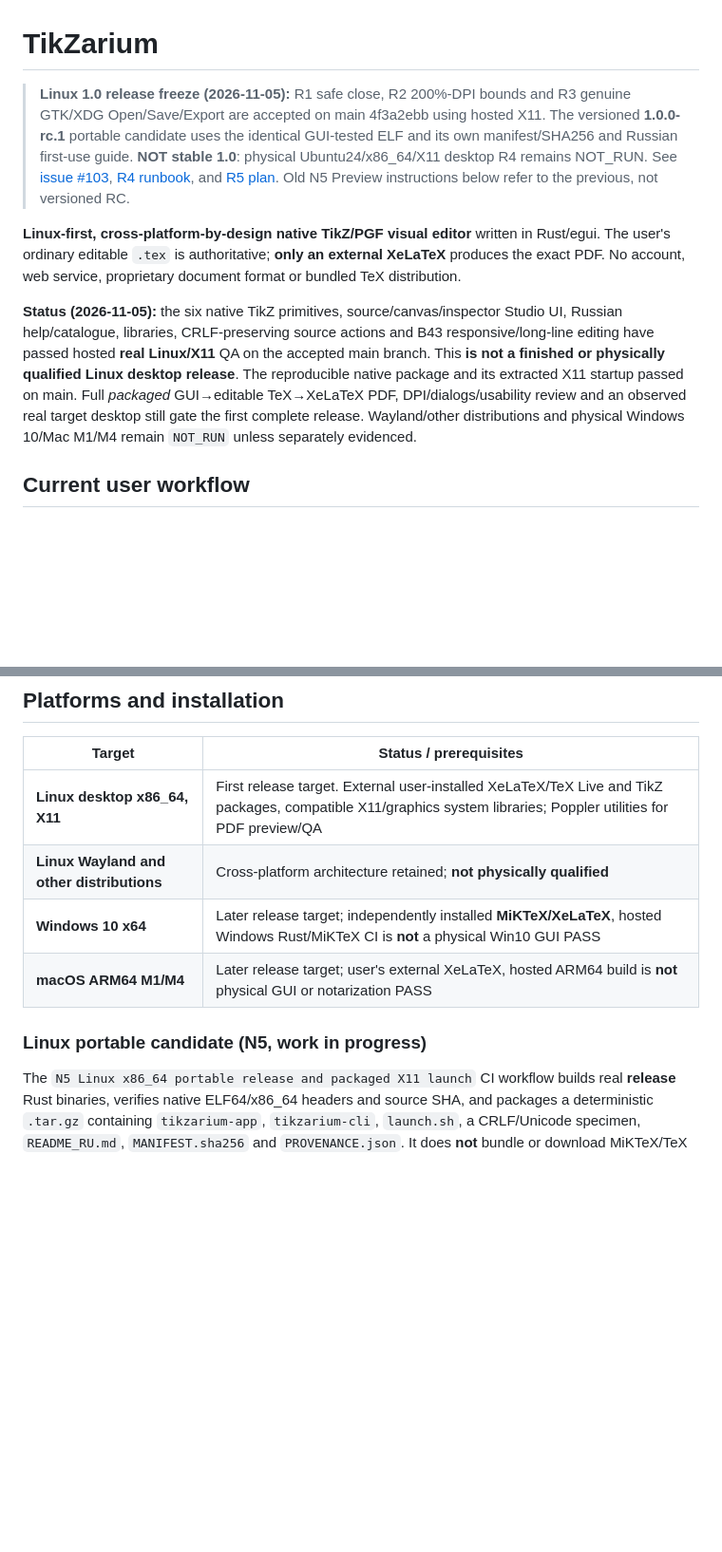
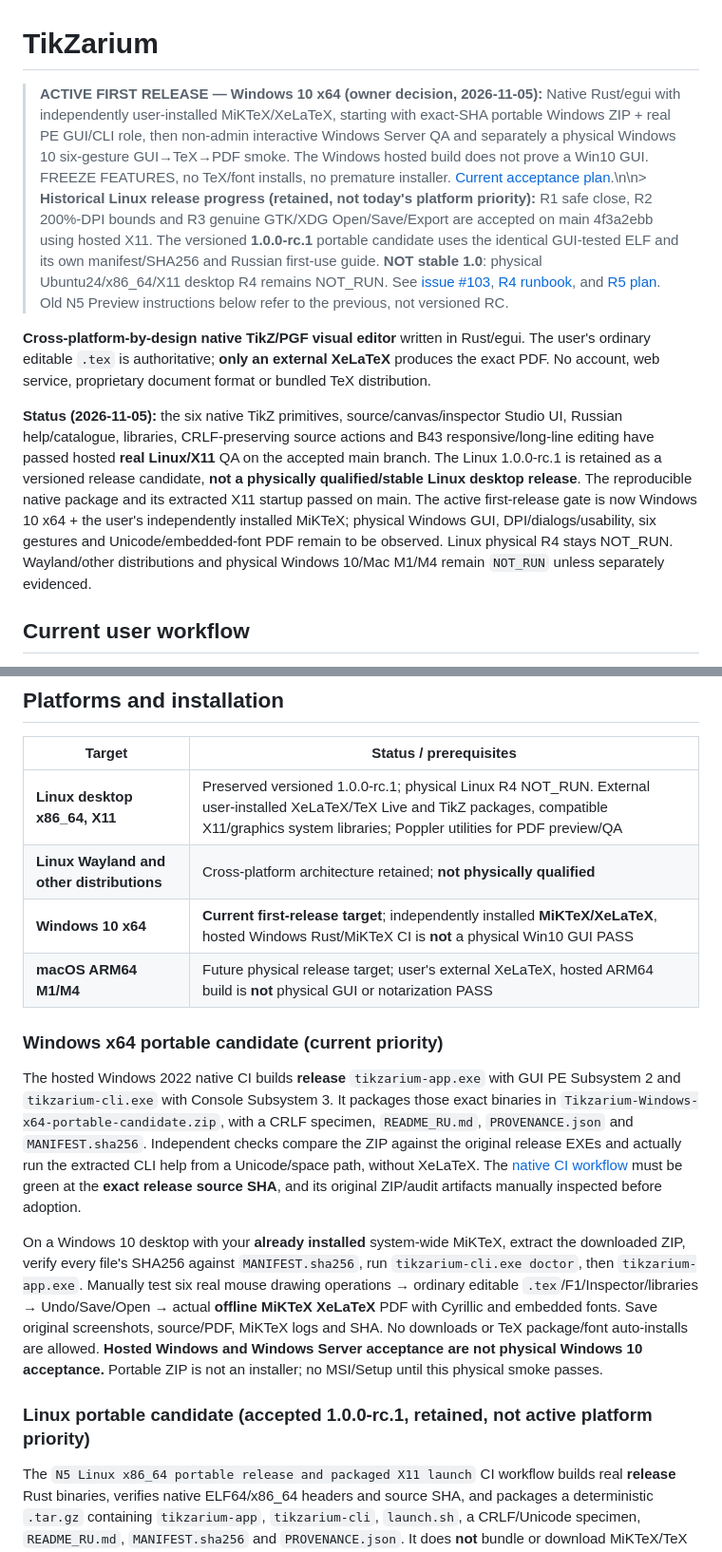
Before and after one commit to i-shutov/tikzarium, a Markdown page: README.md, 2 parts joined by grey strips. Shown at 95% size. Drawn GitHub-style; blank space fills up the shorter version.

Commit message:
docs(release): make Windows x64 active landing-page target with portable acceptance

```diff
--- a/README.md
+++ b/README.md
@@ -1,11 +1,11 @@
 # TikZarium
 
-> **Linux 1.0 release freeze (2026-11-05):** R1 safe close, R2 200%-DPI bounds and R3 genuine GTK/XDG Open/Save/Export are accepted on main 4f3a2ebb using hosted X11. The versioned **1.0.0-rc.1** portable candidate uses the identical GUI-tested ELF and its own manifest/SHA256 and Russian first-use guide. **NOT stable 1.0**: physical Ubuntu24/x86_64/X11 desktop R4 remains NOT_RUN. See [issue #103](https://github.com/i-shutov/tikzarium/issues/103), [R4 runbook](docs/LINUX_1_0_PHYSICAL_QA_RU.md), and [R5 plan](plans/2026-11-05_LINUX_1_0_R5_RC.md). Old N5 Preview instructions below refer to the previous, not versioned RC.
+> **ACTIVE FIRST RELEASE — Windows 10 x64 (owner decision, 2026-11-05):** Native Rust/egui with independently user-installed MiKTeX/XeLaTeX, starting with exact-SHA portable Windows ZIP + real PE GUI/CLI role, then non-admin interactive Windows Server QA and separately a physical Windows 10 six-gesture GUI→TeX→PDF smoke. The Windows hosted build does not prove a Win10 GUI. FREEZE FEATURES, no TeX/font installs, no premature installer. [Current acceptance plan](plans/2026-11-05_WINDOWS_X64_RELEASE.md).\n\n> **Historical Linux release progress (retained, not today's platform priority):** R1 safe close, R2 200%-DPI bounds and R3 genuine GTK/XDG Open/Save/Export are accepted on main 4f3a2ebb using hosted X11. The versioned **1.0.0-rc.1** portable candidate uses the identical GUI-tested ELF and its own manifest/SHA256 and Russian first-use guide. **NOT stable 1.0**: physical Ubuntu24/x86_64/X11 desktop R4 remains NOT_RUN. See [issue #103](https://github.com/i-shutov/tikzarium/issues/103), [R4 runbook](docs/LINUX_1_0_PHYSICAL_QA_RU.md), and [R5 plan](plans/2026-11-05_LINUX_1_0_R5_RC.md). Old N5 Preview instructions below refer to the previous, not versioned RC.
 
 
-**Linux-first, cross-platform-by-design native TikZ/PGF visual editor** written in Rust/egui. The user's ordinary editable `.tex` is authoritative; **only an external XeLaTeX** produces the exact PDF. No account, web service, proprietary document format or bundled TeX distribution.
+**Cross-platform-by-design native TikZ/PGF visual editor** written in Rust/egui. The user's ordinary editable `.tex` is authoritative; **only an external XeLaTeX** produces the exact PDF. No account, web service, proprietary document format or bundled TeX distribution.
 
-**Status (2026-11-05):** the six native TikZ primitives, source/canvas/inspector Studio UI, Russian help/catalogue, libraries, CRLF-preserving source actions and B43 responsive/long-line editing have passed hosted **real Linux/X11** QA on the accepted main branch. This **is not a finished or physically qualified Linux desktop release**. The reproducible native package and its extracted X11 startup passed on main. Full *packaged* GUI→editable TeX→XeLaTeX PDF, DPI/dialogs/usability review and an observed real target desktop still gate the first complete release. Wayland/other distributions and physical Windows 10/Mac M1/M4 remain `NOT_RUN` unless separately evidenced.
+**Status (2026-11-05):** the six native TikZ primitives, source/canvas/inspector Studio UI, Russian help/catalogue, libraries, CRLF-preserving source actions and B43 responsive/long-line editing have passed hosted **real Linux/X11** QA on the accepted main branch. The Linux 1.0.0-rc.1 is retained as a versioned release candidate, **not a physically qualified/stable Linux desktop release**. The reproducible native package and its extracted X11 startup passed on main. The active first-release gate is now Windows 10 x64 + the user's independently installed MiKTeX; physical Windows GUI, DPI/dialogs/usability, six gestures and Unicode/embedded-font PDF remain to be observed. Linux physical R4 stays NOT_RUN. Wayland/other distributions and physical Windows 10/Mac M1/M4 remain `NOT_RUN` unless separately evidenced.
 
 ## Current user workflow
 
@@ -20,12 +20,18 @@
 
 | Target | Status / prerequisites |
 |---|---|
-| **Linux desktop x86_64, X11** | First release target. External user-installed XeLaTeX/TeX Live and TikZ packages, compatible X11/graphics system libraries; Poppler utilities for PDF preview/QA |
+| **Linux desktop x86_64, X11** | Preserved versioned 1.0.0-rc.1; physical Linux R4 NOT_RUN.  External user-installed XeLaTeX/TeX Live and TikZ packages, compatible X11/graphics system libraries; Poppler utilities for PDF preview/QA |
 | **Linux Wayland and other distributions** | Cross-platform architecture retained; **not physically qualified** |
-| **Windows 10 x64** | Later release target; independently installed **MiKTeX/XeLaTeX**, hosted Windows Rust/MiKTeX CI is **not** a physical Win10 GUI PASS |
-| **macOS ARM64 M1/M4** | Later release target; user's external XeLaTeX, hosted ARM64 build is **not** physical GUI or notarization PASS |
+| **Windows 10 x64** | **Current first-release target**; independently installed **MiKTeX/XeLaTeX**, hosted Windows Rust/MiKTeX CI is **not** a physical Win10 GUI PASS |
+| **macOS ARM64 M1/M4** | Future physical release target; user's external XeLaTeX, hosted ARM64 build is **not** physical GUI or notarization PASS |
 
-### Linux portable candidate (N5, work in progress)
+### Windows x64 portable candidate (current priority)
+
+The hosted Windows 2022 native CI builds **release** `tikzarium-app.exe` with GUI PE Subsystem 2 and `tikzarium-cli.exe` with Console Subsystem 3. It packages those exact binaries in `Tikzarium-Windows-x64-portable-candidate.zip`, with a CRLF specimen, `README_RU.md`, `PROVENANCE.json` and `MANIFEST.sha256`. Independent checks compare the ZIP against the original release EXEs and actually run the extracted CLI help from a Unicode/space path, without XeLaTeX. The [native CI workflow](https://github.com/i-shutov/tikzarium/actions/workflows/ci.yml) must be green at the **exact release source SHA**, and its original ZIP/audit artifacts manually inspected before adoption.
+
+On a Windows 10 desktop with your **already installed** system-wide MiKTeX, extract the downloaded ZIP, verify every file's SHA256 against `MANIFEST.sha256`, run `tikzarium-cli.exe doctor`, then `tikzarium-app.exe`. Manually test six real mouse drawing operations → ordinary editable `.tex`/F1/Inspector/libraries → Undo/Save/Open → actual **offline MiKTeX XeLaTeX** PDF with Cyrillic and embedded fonts. Save original screenshots, source/PDF, MiKTeX logs and SHA. No downloads or TeX package/font auto-installs are allowed. **Hosted Windows and Windows Server acceptance are not physical Windows 10 acceptance.** Portable ZIP is not an installer; no MSI/Setup until this physical smoke passes.
+
+### Linux portable candidate (accepted 1.0.0-rc.1, retained, not active platform priority)
 
 The `N5 Linux x86_64 portable release and packaged X11 launch` CI workflow builds real **release** Rust binaries, verifies native ELF64/x86_64 headers and source SHA, and packages a deterministic `.tar.gz` containing `tikzarium-app`, `tikzarium-cli`, `launch.sh`, a CRLF/Unicode specimen, `README_RU.md`, `MANIFEST.sha256` and `PROVENANCE.json`. It does **not** bundle or download MiKTeX/TeX Live, fonts, installers or unreviewed shared libraries.
 
```
